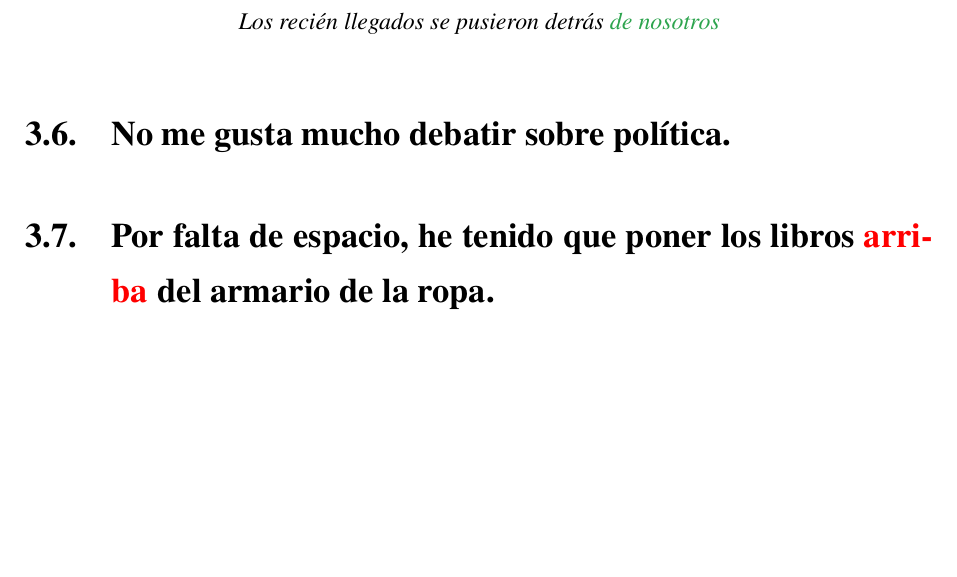
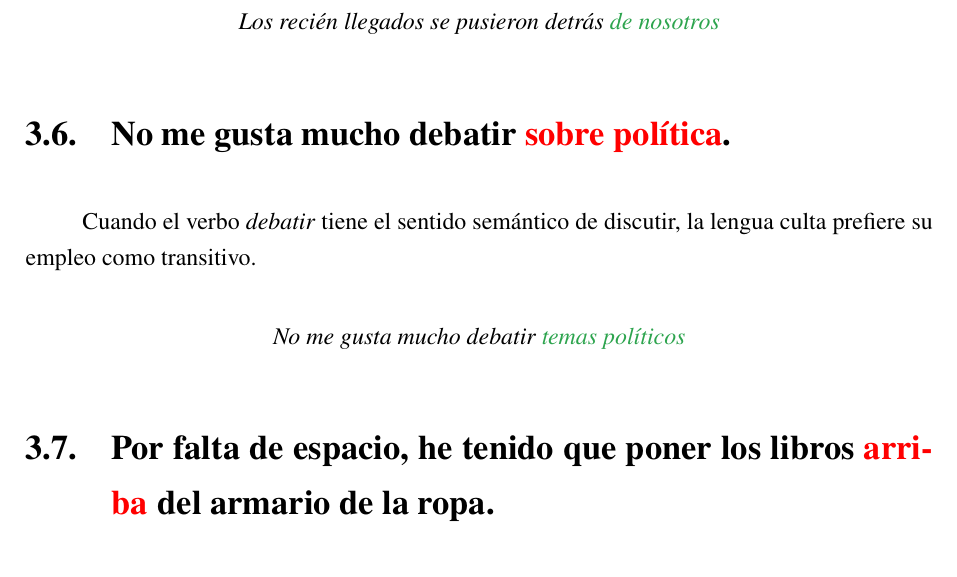
Before and after one commit to champunes/documentos, a LaTeX document (escrita/test_auto.tex): part of page 8 of 10, cut so that both start at the same text, the shorter picture padded with empty space. Compiled offline with pdfLaTeX.

Commit message:
Fix of the missing sentence

```diff
--- a/escrita/test_auto.tex
+++ b/escrita/test_auto.tex
@@ -187,7 +187,12 @@
             \textit{Los recién llegados se pusieron detrás \color{verde}de nosotros\color{negro}}
         \end{center}
 
-        \section{No me gusta mucho debatir sobre política.}
+        \section{No me gusta mucho debatir \color{rojo}sobre política\color{negro}.}
+            Cuando el verbo \emph{debatir} tiene el sentido semántico de discutir, la lengua culta prefiere
+            su empleo como transitivo.
+            \begin{center}
+                \textit{No me gusta mucho debatir \color{verde}temas políticos\color{negro}}
+            \end{center}
 
         \section{Por falta de espacio, he tenido que poner los libros \color{rojo}arriba\color{negro} \;del
         armario de la ropa.}
```
